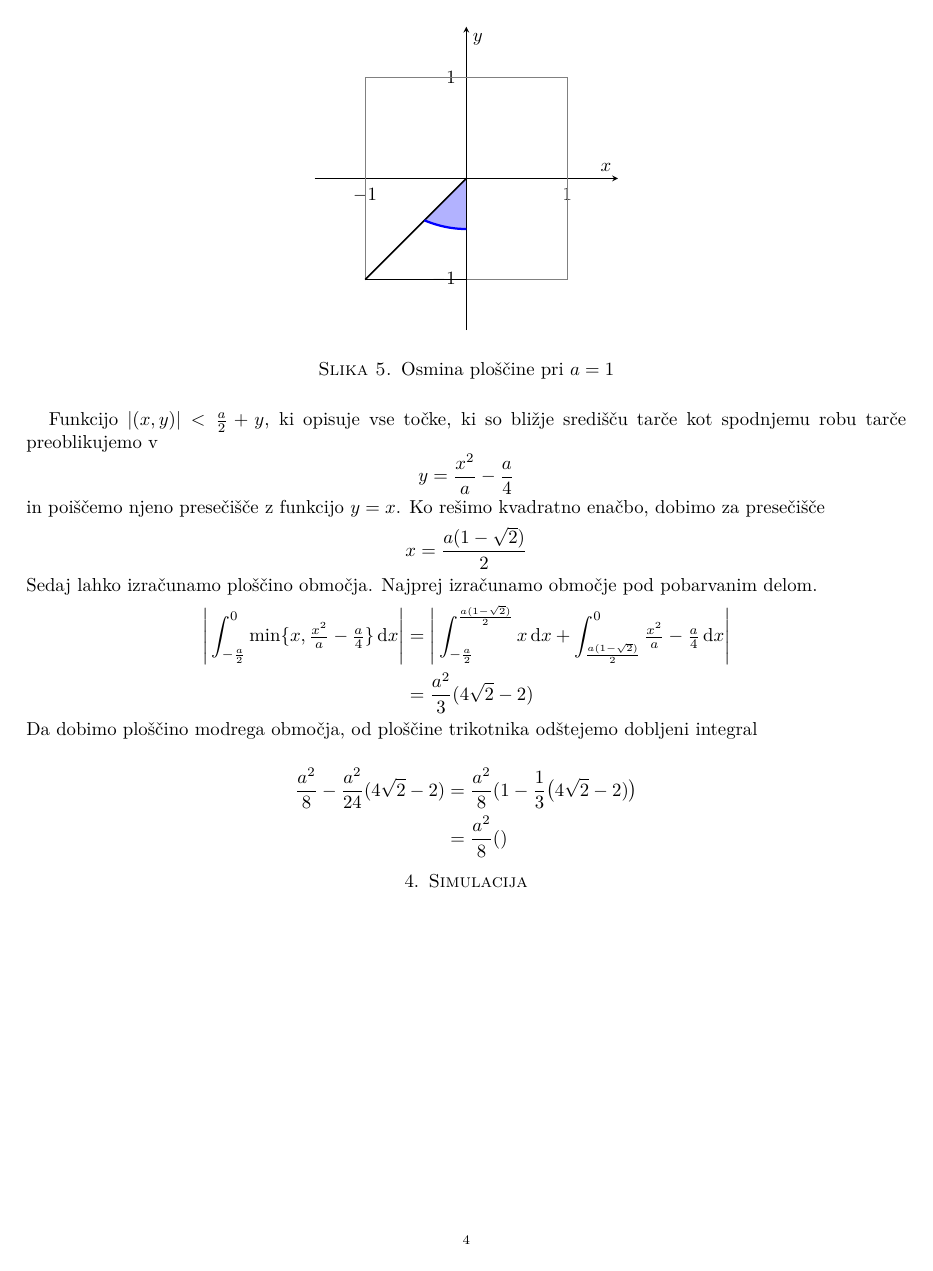
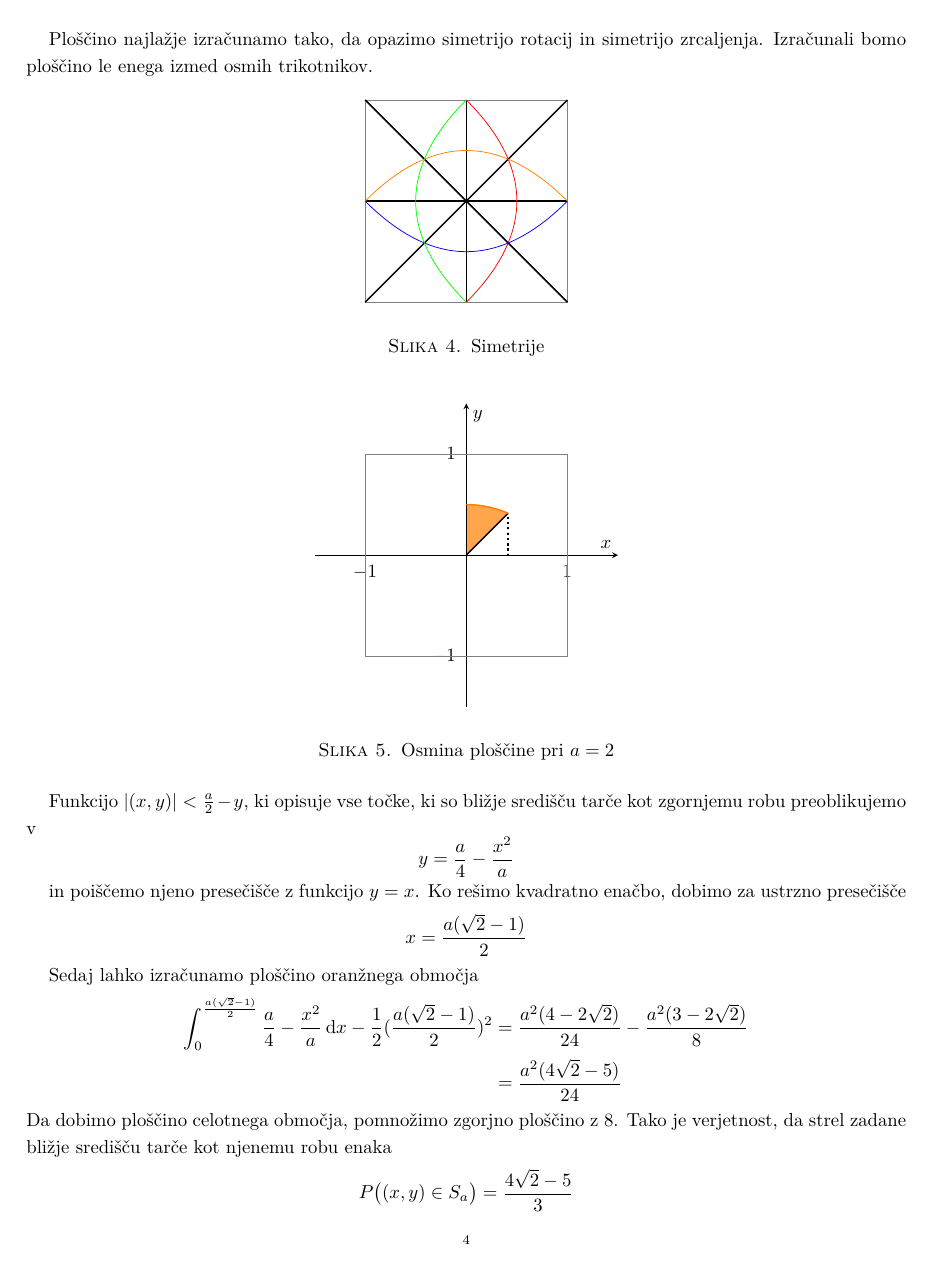
Before and after one commit to janezpod/Seminar, a LaTeX paper (Seminar.tex): page 4 of 4 before the commit and page 4 of 5 after it. Compiled offline with pdfLaTeX.

Commit message:
Rešena naloga

```diff
--- a/Seminar.tex
+++ b/Seminar.tex
@@ -15,7 +15,7 @@
 \usetikzlibrary{intersections}
 \pgfplotsset{compat=newest}
 
-\linespread{1}
+\linespread{1.2}
 
 \newcommand{\N}{\mathbb{N}}
 \newcommand{\Z}{\mathbb{Z}}
@@ -219,3 +212,4 @@ Izračunati moramo ploščino pobarvanega območja.
 \pagebreak
 
 Ploščino najlažje izračunamo tako, da opazimo simetrijo rotacij in simetrijo zrcaljenja.
+Izračunali bomo ploščino le enega izmed osmih trikotnikov.
@@ -266,39 +258,41 @@ Izračunati ploščino območja le za enega izmed osmih trikotnikov.
             %legend entries={$\sqrt{x^2+y^2}=1-x$, $\sqrt{x^2+y^2}=1+y$, $\sqrt{x^2+y^2}=1-x$, $\sqrt{x^2+y^2}=1+x$}
             ]
             \draw[gray, thin] (-1,-1) rectangle (1,1);
-            \addplot[black, thick, domain=-1:0, samples=100, name path=D]{x};
-            \addplot[black, thick, domain=-1:0, samples=100]({0},{x});
-            \addplot[black, thick, domain=-1:0, samples=100]({x},{-1});
-            \addplot[blue, very thick, domain=-0.414:0, samples=100, name path=B]({x},{((x^2-1)/2});
-            \addplot[blue!30] fill between[of=B and D];
+            \addplot[black, thick, domain=0:0.414, samples=100, name path=D]{x};
+            \addplot[black, thick, domain=0:0.5, samples=100]({0},{x});
+            \addplot[black, thick, dotted, domain=0:0.414, samples=100]({0.414},{x});
+            \addplot[orange, thick, domain=0:0.414, samples=100, name path=B]({x},{((1-x^2)/2});
+            \addplot[orange!70] fill between[of=B and D];
         \end{axis}
     \end{tikzpicture}
-    \caption{Osmina ploščine pri $a=1$}
+    \caption{Osmina ploščine pri $a=2$}
 \end{figure}
 
-Funkcijo $|(x,y)| < \frac{a}{2} + y$, ki opisuje vse točke, ki so bližje središču tarče kot
-spodnjemu robu tarče preoblikujemo v
+Funkcijo $|(x,y)| < \frac{a}{2} - y$, ki opisuje vse točke, ki so bližje središču tarče kot
+zgornjemu robu preoblikujemo v
 \begin{equation*}
-    y = \frac{x^2}{a} - \frac{a}{4}
+    y = \frac{a}{4} - \frac{x^2}{a}
 \end{equation*}
+
 in poiščemo njeno presečišče z funkcijo $y = x$. Ko rešimo kvadratno enačbo,
-dobimo za presečišče
+dobimo za ustrzno presečišče
 \begin{equation*}
-    x=\frac{a(1-\sqrt{2})}{2}
+    x=\frac{a(\sqrt{2}-1)}{2}
 \end{equation*}
-Sedaj lahko izračunamo ploščino območja. Najprej izračunamo območje pod pobarvanim delom.
+
+Sedaj lahko izračunamo ploščino oranžnega območja
 \begin{align*}
-    \Bigg| \int_{-\frac{a}{2}}^{0} \min \{ x, \tfrac{x^2}{a} - \tfrac{a}{4} \} \, \mathrm{d}x \Bigg|
-    &= \Bigg| \int_{-\frac{a}{2}}^{\frac{a(1-\sqrt{2})}{2}} x \, \mathrm{d}x + \int_{\frac{a(1-\sqrt{2})}{2}}^{0} \tfrac{x^2}{a} - \tfrac{a}{4} \, \mathrm{d}x \Bigg|\\
-    &= \frac{a^2}{3}(4\sqrt{2}-2)
+    \int_{0}^{\frac{a(\sqrt{2}-1)}{2}} \frac{a}{4} - \frac{x^2}{a} \, \mathrm{d}x - \frac{1}{2}(\frac{a(\sqrt{2}-1)}{2})^2
+    &= \frac{a^2(4-2\sqrt{2})}{24} - \frac{a^2(3-2\sqrt{2})}{8} \\
+    &= \frac{a^2(4\sqrt{2}-5)}{24}
 \end{align*}
-Da dobimo ploščino modrega območja, od ploščine trikotnika odštejemo dobljeni integral
+Da dobimo ploščino celotnega območja, pomnožimo zgorjno ploščino z $8$. Tako je verjetnost, da strel zadane bližje središču
+tarče kot njenemu robu enaka
+\begin{equation*}
+    P\big((x,y) \in S_a\big) = \frac{4\sqrt{2}-5}{3}
+\end{equation*}
 
-\begin{align*}
-    \frac{a^2}{8} - \frac{a^2}{24}(4\sqrt{2}-2)
-    &= \frac{a^2}{8} (1 - \frac{1}{3}\big(4\sqrt{2}-2)\big) \\
-    &= \frac{a^2}{8} ()
-\end{align*}
+\pagebreak
 
 \section{Simulacija}
 
```
Also changed, not shown: Seminar.pdf, Seminar.tex (95 more changed lines).
